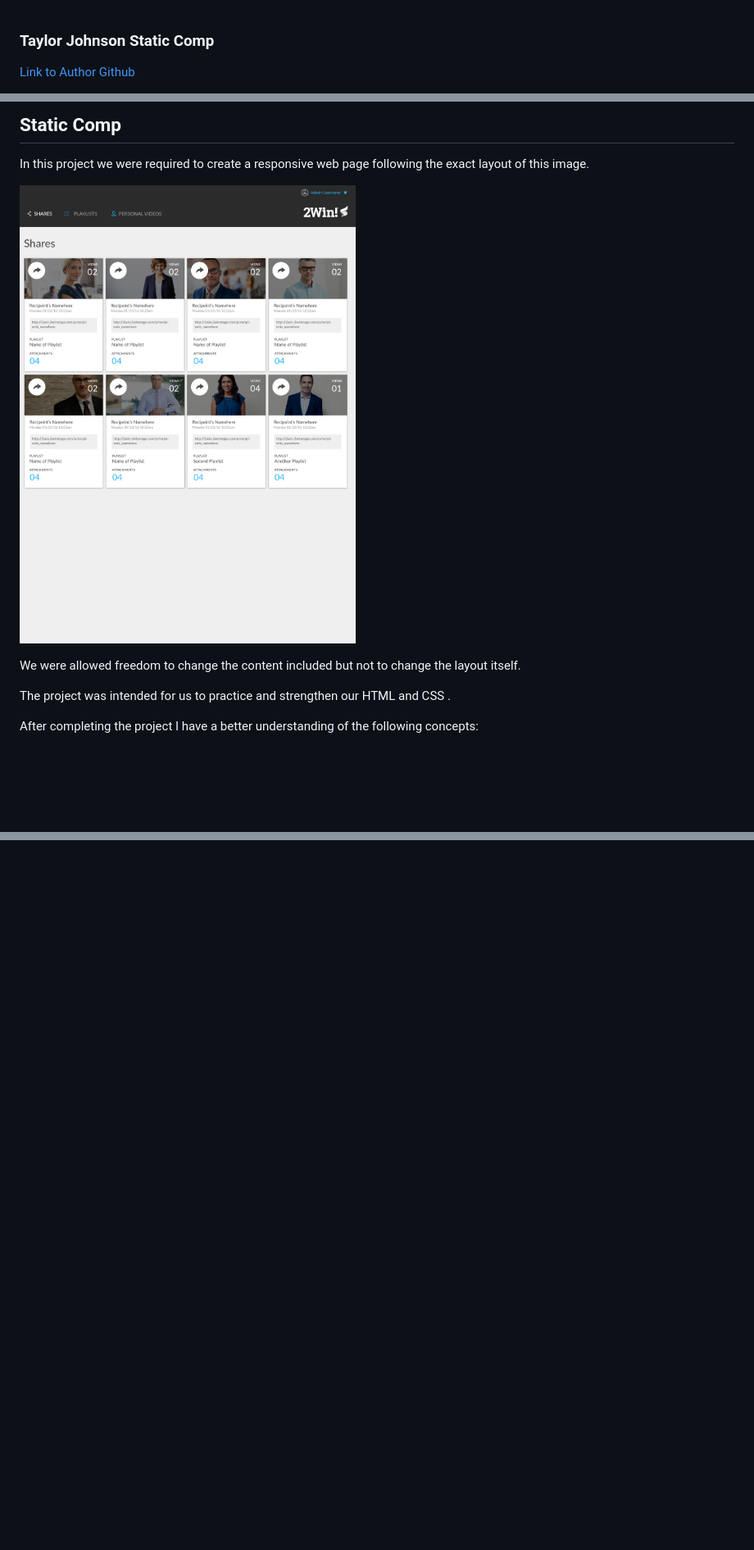
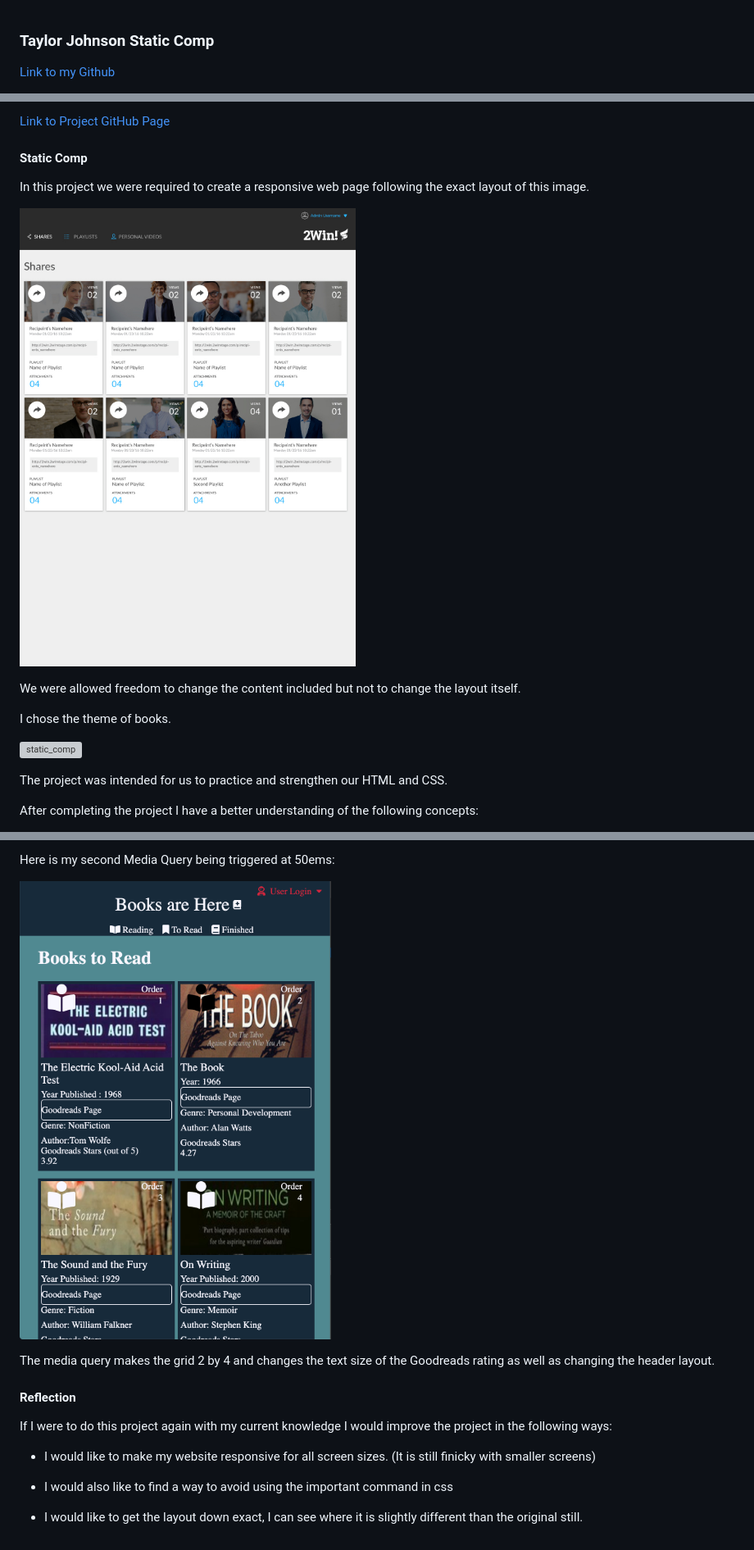
Before and after one commit to taylorjohnson141/static_comp, a Markdown page: README.md, 3 parts joined by grey strips. Shown: that part at 82% size. Drawn GitHub-style; pictures changed too: readme_images/MediaQuery50em.png (added); blank space fills up the shorter version; grey boxes are pictures that could not be loaded.

```diff
--- a/README.md
+++ b/README.md
@@ -1,4 +1,4 @@
 ### Taylor Johnson Static Comp
 
-[Link to Author Github](https://github.com/taylorjohnson141)
+[Link to my Github](https://github.com/taylorjohnson141)
 
@@ -5,13 +6,20 @@
 
-Static Comp
----
+[Link to Project GitHub Page](https://taylorjohnson141.github.io/tj-comp-challenge-1/)
+
+#### Static Comp
+
 In this project we were required to create a responsive web page following the exact layout of this image.
 
-![static_comp](images/static-comp-challenge.jpg)
+![static_comp](readme_images/static-comp-challenge.jpg)
 
 We were allowed freedom to change the content included but not to change the layout itself.
 
-The project was intended for us to practice and strengthen our HTML and CSS .
+I chose the theme of books.
+
+![static_comp](readme_images/finalDraft.png)
+
+
+The project was intended for us to practice and strengthen our HTML and CSS.
 
 After completing the project I have a better understanding of the following concepts:
 
@@ -24,0 +47,17 @@ After completing the project I have a better understanding of the following conc
+Here is my second Media Query being triggered at 50ems:
+
+
+
+![Media Query 400px](readme_images/MediaQuery50em.png)
+
+
+ The media query makes the grid 2 by 4 and changes the text size of the Goodreads rating as well as changing the header layout.
+
+#### Reflection
+If I were to do this project again with my current knowledge I would improve the project in the following ways:
+
+* I would like to make my website responsive for all screen sizes. (It is still finicky with smaller screens)
+
+* I would also like to find a way to avoid using the important command in css
+
+* I would like to get the layout down exact, I can see where it is slightly different than the original still.
```
Also changed, not shown: other parts of README.md (+15 -0 lines), readme_images/static-comp-challenge.jpg (renamed from images/static-comp-challenge.jpg), 5 other files.
